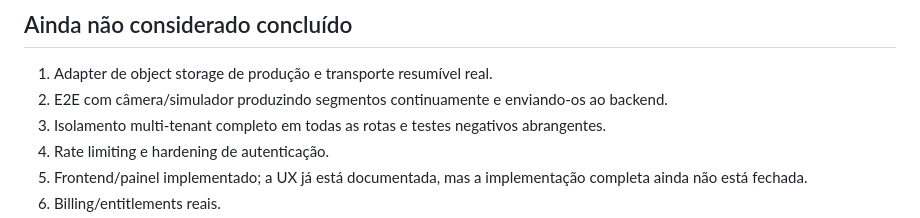
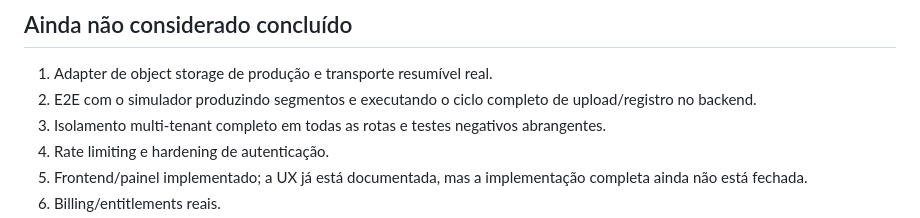
Before and after one commit to bpoltosi/SportsCam, a Markdown page: docs/project-status.md, the part around the change. Drawn GitHub-style.

Commit message:
docs(status): record deterministic camera simulator

```diff
--- a/docs/project-status.md
+++ b/docs/project-status.md
@@ -55,7 +55,7 @@ Data: 2026-10-03
 ## Ainda não considerado concluído
 
 1. Adapter de object storage de produção e transporte resumível real.
-2. E2E com câmera/simulador produzindo segmentos continuamente e enviando-os ao backend.
+2. E2E com o simulador produzindo segmentos e executando o ciclo completo de upload/registro no backend.
 3. Isolamento multi-tenant completo em todas as rotas e testes negativos abrangentes.
 4. Rate limiting e hardening de autenticação.
 5. Frontend/painel implementado; a UX já está documentada, mas a implementação completa ainda não está fechada.
```
